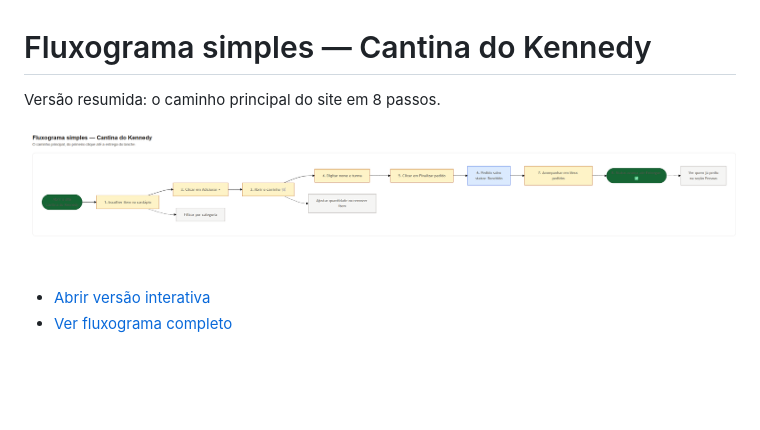
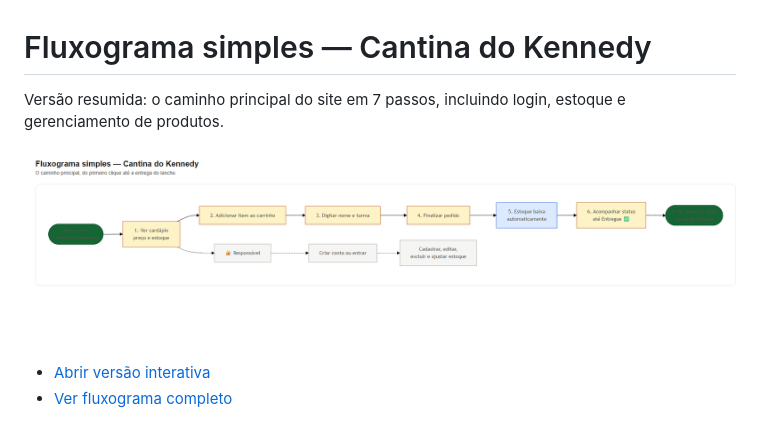
Before and after one commit to afonsomiguel700/cantina-kennedy, a Markdown page: fluxograma-simples.md, the part around one of its changes. Rendered like a GitHub page; pictures changed too: fluxograma-simples.png; blank space fills up the shorter version.

```diff
--- a/fluxograma-simples.md
+++ b/fluxograma-simples.md
@@ -1,6 +1,6 @@
 # Fluxograma simples — Cantina do Kennedy
 
-Versão resumida: o caminho principal do site em 8 passos.
+Versão resumida: o caminho principal do site em 7 passos, incluindo login, estoque e gerenciamento de produtos.
 
 ![Fluxograma simples](fluxograma-simples.png)
 
```
Also changed, not shown: other parts of fluxograma-simples.md (+15 -16 lines), README.md (+13 -5 lines), fluxograma.md (+17 -9 lines), fluxograma.png, 5 other files.
